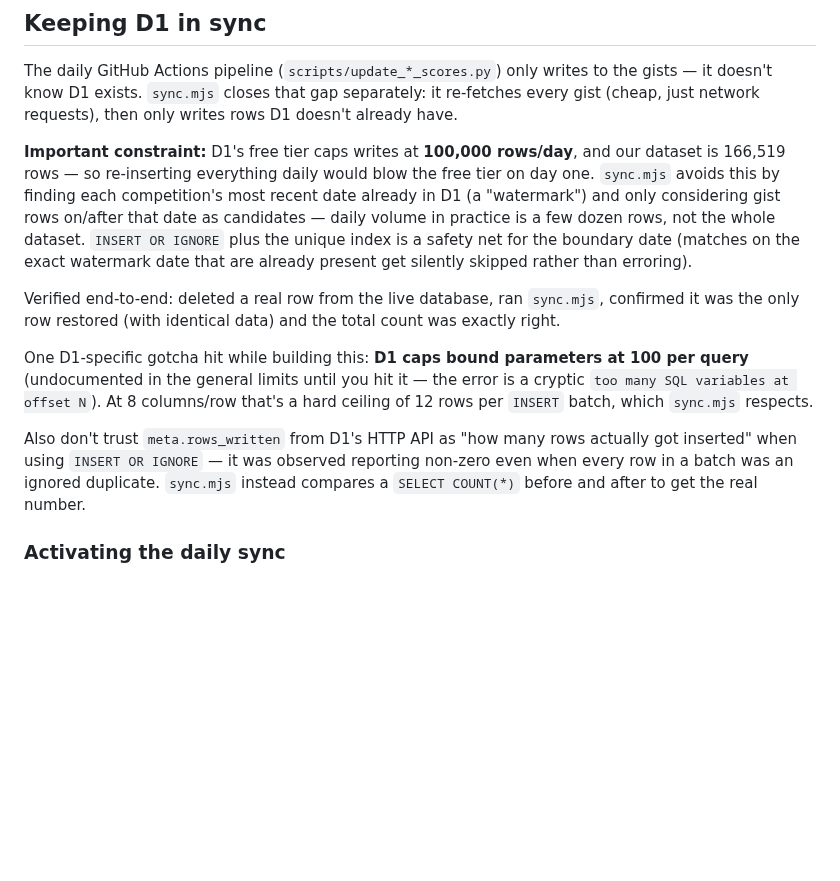
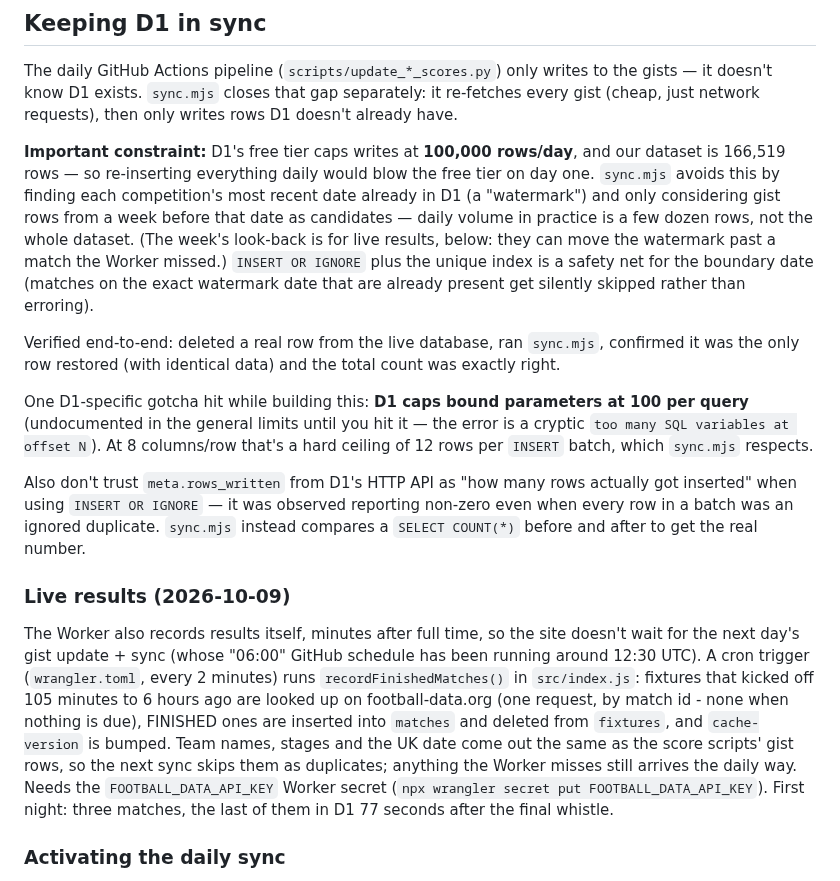
Before and after one commit to 5S-5S/LeagueTable, a Markdown page: backend/README.md, the part around the change. GitHub-like rendering; blank space fills up the shorter version.

Commit message:
Live results: README section; TODO updated (faster results path done)
Co-Authored-By: Claude Opus 5.5 <noreply@anthropic.com>

```diff
--- a/backend/README.md
+++ b/backend/README.md
@@ -192,8 +192,10 @@ then only writes rows D1 doesn't already have.
 rows/day**, and our dataset is 166,519 rows — so re-inserting everything
 daily would blow the free tier on day one. `sync.mjs` avoids this by
 finding each competition's most recent date already in D1 (a "watermark")
-and only considering gist rows on/after that date as candidates — daily
-volume in practice is a few dozen rows, not the whole dataset.
+and only considering gist rows from a week before that date as candidates
+— daily volume in practice is a few dozen rows, not the whole dataset.
+(The week's look-back is for live results, below: they can move the
+watermark past a match the Worker missed.)
 `INSERT OR IGNORE` plus the unique index is a safety net for the
 boundary date (matches on the exact watermark date that are already
 present get silently skipped rather than erroring).
@@ -213,6 +215,22 @@ actually got inserted" when using `INSERT OR IGNORE` — it was observed
 reporting non-zero even when every row in a batch was an ignored
 duplicate. `sync.mjs` instead compares a `SELECT COUNT(*)` before and
 after to get the real number.
+
+### Live results (2026-10-09)
+
+The Worker also records results itself, minutes after full time, so the
+site doesn't wait for the next day's gist update + sync (whose "06:00"
+GitHub schedule has been running around 12:30 UTC). A cron trigger
+(`wrangler.toml`, every 2 minutes) runs `recordFinishedMatches()` in
+`src/index.js`: fixtures that kicked off 105 minutes to 6 hours ago are
+looked up on football-data.org (one request, by match id - none when
+nothing is due), FINISHED ones are inserted into `matches` and deleted
+from `fixtures`, and `cache-version` is bumped. Team names, stages and
+the UK date come out the same as the score scripts' gist rows, so the
+next sync skips them as duplicates; anything the Worker misses still
+arrives the daily way. Needs the `FOOTBALL_DATA_API_KEY` Worker secret
+(`npx wrangler secret put FOOTBALL_DATA_API_KEY`). First night: three
+matches, the last of them in D1 77 seconds after the final whistle.
 
 ### Activating the daily sync
 
```
Also changed, not shown: TODO.md (+8 -12 lines).
